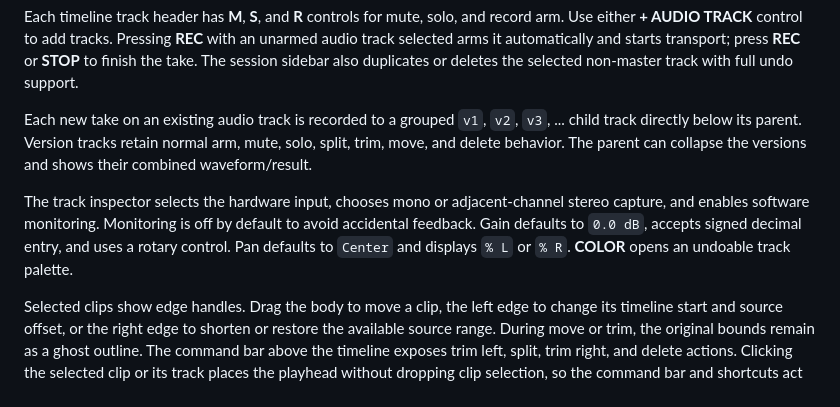
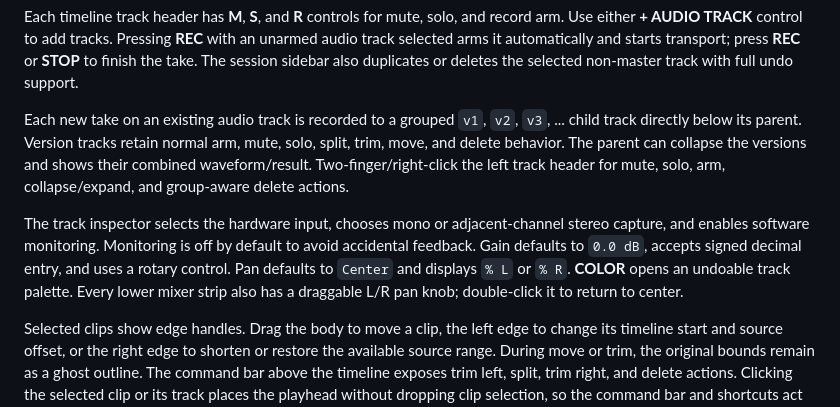
Before and after one commit to mbianchidev/studio-duo, a Markdown page: README.md, the part around the change. Rendered like a GitHub page.

Commit message:
docs: explain track menus and pan knobs

```diff
--- a/README.md
+++ b/README.md
@@ -90,13 +90,16 @@ also duplicates or deletes the selected non-master track with full undo support.
 Each new take on an existing audio track is recorded to a grouped `v1`, `v2`,
 `v3`, ... child track directly below its parent. Version tracks retain normal
 arm, mute, solo, split, trim, move, and delete behavior. The parent can collapse
-the versions and shows their combined waveform/result.
+the versions and shows their combined waveform/result. Two-finger/right-click
+the left track header for mute, solo, arm, collapse/expand, and group-aware
+delete actions.
 
 The track inspector selects the hardware input, chooses mono or adjacent-channel
 stereo capture, and enables software monitoring. Monitoring is off by default
 to avoid accidental feedback. Gain defaults to `0.0 dB`, accepts signed decimal
 entry, and uses a rotary control. Pan defaults to `Center` and displays `% L` or
-`% R`. **COLOR** opens an undoable track palette.
+`% R`. **COLOR** opens an undoable track palette. Every lower mixer strip also
+has a draggable L/R pan knob; double-click it to return to center.
 
 Selected clips show edge handles. Drag the body to move a clip, the left edge
 to change its timeline start and source offset, or the right edge to shorten or
```
Also changed, not shown: docs/development.md (+6 -0 lines).
